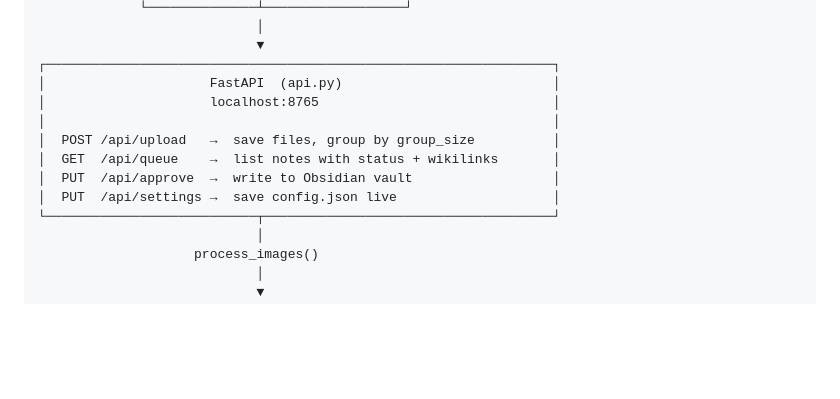
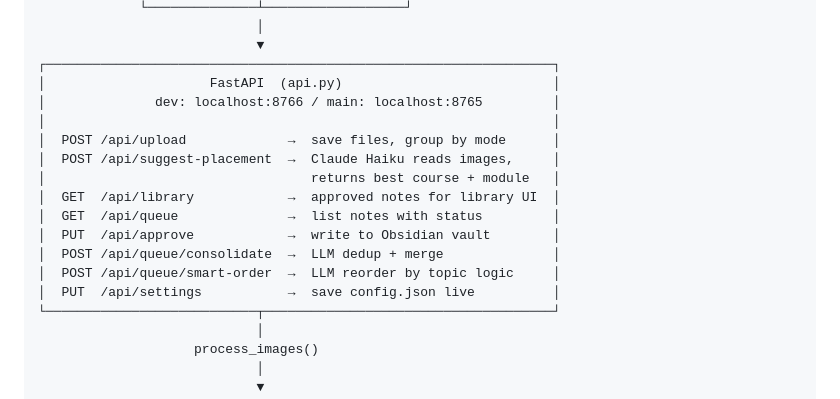
Before and after one commit to Sakethv7/FlashNote, a Markdown page: ARCHITECTURE.md, the part around one of its changes. GitHub-like rendering; blank space fills up the shorter version.

```diff
--- a/ARCHITECTURE.md
+++ b/ARCHITECTURE.md
@@ -15,12 +15,17 @@
                             ▼
 ┌─────────────────────────────────────────────────────────────────┐
 │                     FastAPI  (api.py)                           │
-│                     localhost:8765                              │
+│              dev: localhost:8766 / main: localhost:8765         │
 │                                                                 │
-│  POST /api/upload   →  save files, group by group_size          │
-│  GET  /api/queue    →  list notes with status + wikilinks       │
-│  PUT  /api/approve  →  write to Obsidian vault                  │
-│  PUT  /api/settings →  save config.json live                    │
+│  POST /api/upload             →  save files, group by mode      │
+│  POST /api/suggest-placement  →  Claude Haiku reads images,     │
+│                                  returns best course + module   │
+│  GET  /api/library            →  approved notes for library UI  │
+│  GET  /api/queue              →  list notes with status         │
+│  PUT  /api/approve            →  write to Obsidian vault        │
+│  POST /api/queue/consolidate  →  LLM dedup + merge              │
+│  POST /api/queue/smart-order  →  LLM reorder by topic logic     │
+│  PUT  /api/settings           →  save config.json live          │
 └───────────────────────────┬─────────────────────────────────────┘
                             │
                     process_images()
```
Also changed, not shown: other parts of ARCHITECTURE.md (+41 -0 lines), README.md (+16 -4 lines).
